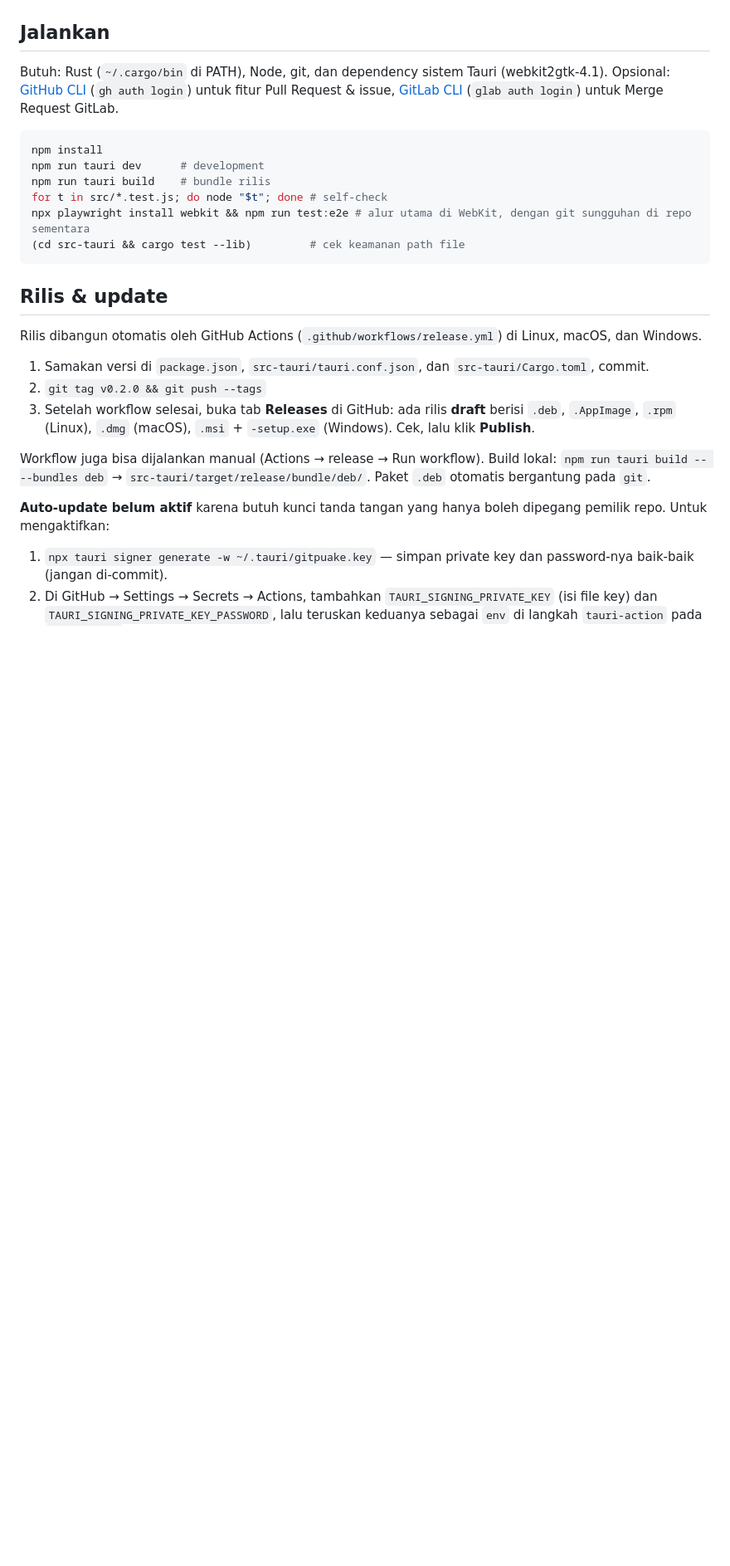
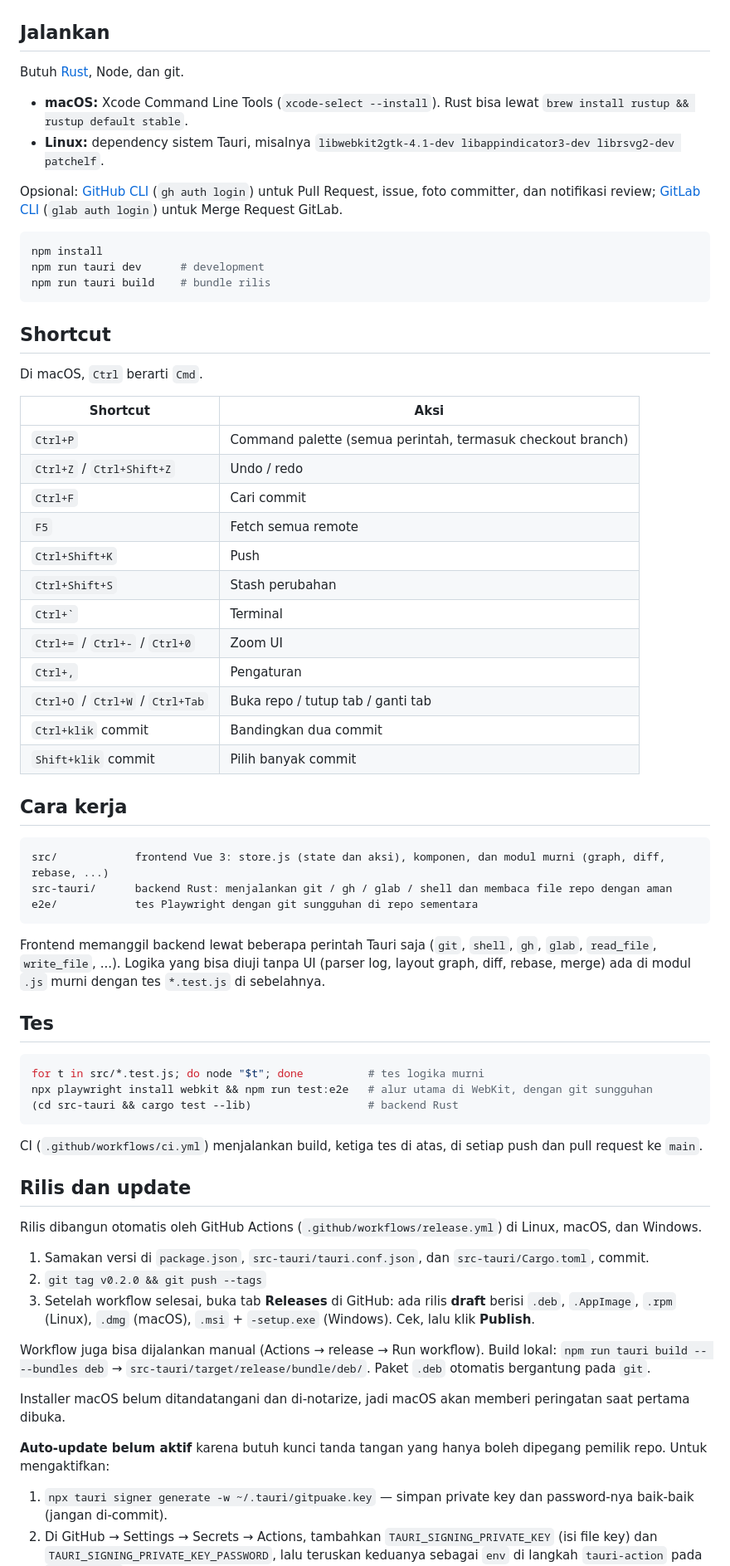
Before and after one commit to Atma-Dev/gitpuake, a Markdown page: README.md, the part around one of its changes. Shown at 83% size. Rendered like a GitHub page; blank space fills up the shorter version.

````diff
--- a/README.md
+++ b/README.md
@@ -17,20 +40,61 @@ opsi diff (abaikan spasi, beda per kata), diff gambar berdampingan, simpan / ter
 
 ## Jalankan
 
-Butuh: Rust (`~/.cargo/bin` di PATH), Node, git, dan dependency sistem Tauri (webkit2gtk-4.1).
-Opsional: [GitHub CLI](https://cli.github.com) (`gh auth login`) untuk fitur Pull Request & issue,
+Butuh [Rust](https://rustup.rs), Node, dan git.
+
+- **macOS:** Xcode Command Line Tools (`xcode-select --install`). Rust bisa lewat `brew install rustup && rustup default stable`.
+- **Linux:** dependency sistem Tauri, misalnya `libwebkit2gtk-4.1-dev libappindicator3-dev librsvg2-dev patchelf`.
+
+Opsional: [GitHub CLI](https://cli.github.com) (`gh auth login`) untuk Pull Request, issue, foto committer, dan notifikasi review;
 [GitLab CLI](https://gitlab.com/gitlab-org/cli) (`glab auth login`) untuk Merge Request GitLab.
 
 ```sh
 npm install
 npm run tauri dev      # development
 npm run tauri build    # bundle rilis
-for t in src/*.test.js; do node "$t"; done # self-check
-npx playwright install webkit && npm run test:e2e # alur utama di WebKit, dengan git sungguhan di repo sementara
-(cd src-tauri && cargo test --lib)         # cek keamanan path file
 ```
 
-## Rilis & update
+## Shortcut
+
+Di macOS, `Ctrl` berarti `Cmd`.
+
+| Shortcut | Aksi |
+| --- | --- |
+| `Ctrl+P` | Command palette (semua perintah, termasuk checkout branch) |
+| `Ctrl+Z` / `Ctrl+Shift+Z` | Undo / redo |
+| `Ctrl+F` | Cari commit |
+| `F5` | Fetch semua remote |
+| `Ctrl+Shift+K` | Push |
+| `Ctrl+Shift+S` | Stash perubahan |
+| `` Ctrl+` `` | Terminal |
+| `Ctrl+=` / `Ctrl+-` / `Ctrl+0` | Zoom UI |
+| `Ctrl+,` | Pengaturan |
+| `Ctrl+O` / `Ctrl+W` / `Ctrl+Tab` | Buka repo / tutup tab / ganti tab |
+| `Ctrl+klik` commit | Bandingkan dua commit |
+| `Shift+klik` commit | Pilih banyak commit |
+
+## Cara kerja
+
+```
+src/            frontend Vue 3: store.js (state dan aksi), komponen, dan modul murni (graph, diff, rebase, ...)
+src-tauri/      backend Rust: menjalankan git / gh / glab / shell dan membaca file repo dengan aman
+e2e/            tes Playwright dengan git sungguhan di repo sementara
+```
+
+Frontend memanggil backend lewat beberapa perintah Tauri saja (`git`, `shell`, `gh`, `glab`, `read_file`, `write_file`, ...).
+Logika yang bisa diuji tanpa UI (parser log, layout graph, diff, rebase, merge) ada di modul `.js` murni dengan tes `*.test.js` di sebelahnya.
+
+## Tes
+
+```sh
+for t in src/*.test.js; do node "$t"; done          # tes logika murni
+npx playwright install webkit && npm run test:e2e   # alur utama di WebKit, dengan git sungguhan
+(cd src-tauri && cargo test --lib)                  # backend Rust
+```
+
+CI (`.github/workflows/ci.yml`) menjalankan build, ketiga tes di atas, di setiap push dan pull request ke `main`.
+
+## Rilis dan update
 
 Rilis dibangun otomatis oleh GitHub Actions (`.github/workflows/release.yml`) di Linux, macOS, dan Windows.
 
@@ -42,6 +106,8 @@ Rilis dibangun otomatis oleh GitHub Actions (`.github/workflows/release.yml`) di
 Workflow juga bisa dijalankan manual (Actions → release → Run workflow). Build lokal: `npm run tauri build -- --bundles deb`
 → `src-tauri/target/release/bundle/deb/`. Paket `.deb` otomatis bergantung pada `git`.
 
+Installer macOS belum ditandatangani dan di-notarize, jadi macOS akan memberi peringatan saat pertama dibuka.
+
 **Auto-update belum aktif** karena butuh kunci tanda tangan yang hanya boleh dipegang pemilik repo. Untuk mengaktifkan:
 
 1. `npx tauri signer generate -w ~/.tauri/gitpuake.key` — simpan private key dan password-nya baik-baik (jangan di-commit).
````
Also changed, not shown: other parts of README.md (+41 -12 lines), docs/screenshot.png (added).
